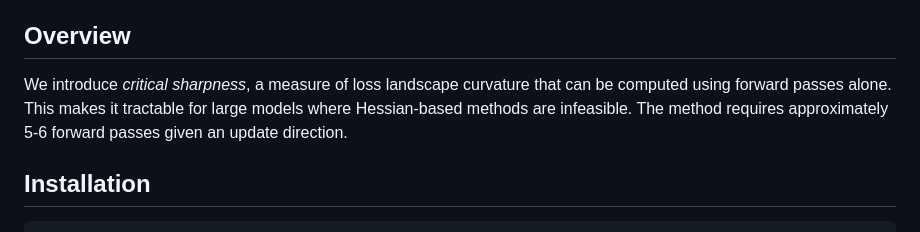
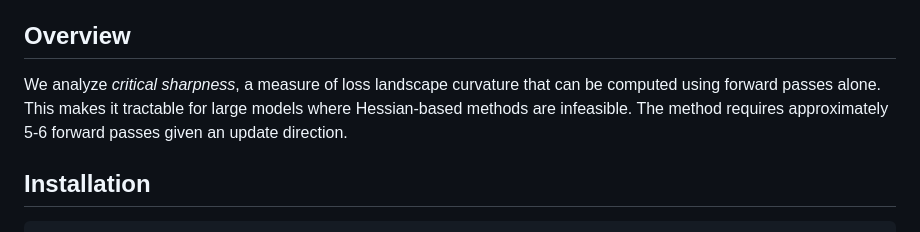
Before and after one commit to facebookresearch/scalable-curvature, a Markdown page: README.md, the part around the change. Drawn GitHub-style.

```diff
--- a/README.md
+++ b/README.md
@@ -9,7 +9,7 @@ Dayal Singh Kalra, Jean-Christophe Gagnon-Audet, Andrey Gromov, Ishita Mediratta
 
 ## Overview
 
-We introduce *critical sharpness*, a measure of loss landscape curvature that can be computed using forward passes alone. This makes it tractable for large models where Hessian-based methods are infeasible. The method requires approximately 5-6 forward passes given an update direction.
+We analyze *critical sharpness*, a measure of loss landscape curvature that can be computed using forward passes alone. This makes it tractable for large models where Hessian-based methods are infeasible. The method requires approximately 5-6 forward passes given an update direction.
 
 ## Installation
 
```
